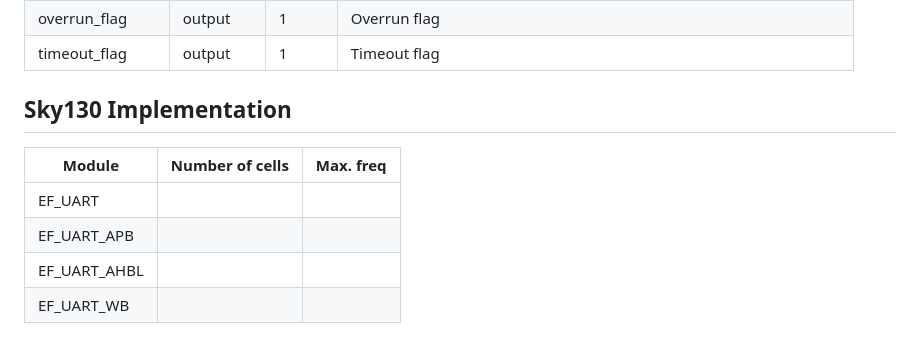
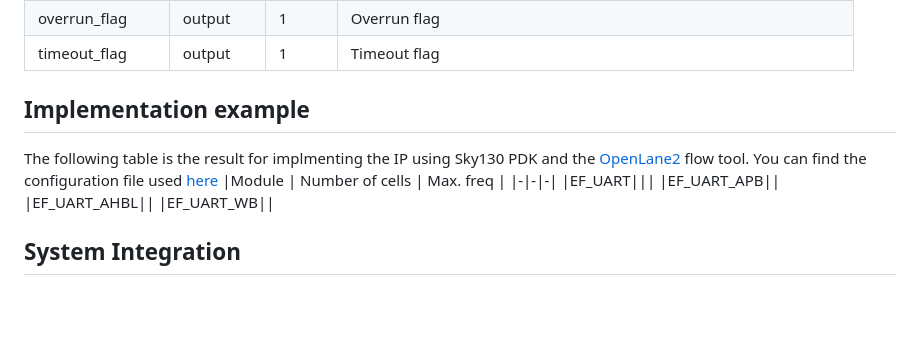
Before and after one commit to efabless/EF_UART, a Markdown page: README.md, the part around the change. Rendered like a GitHub page; blank space fills up the shorter version.

```diff
--- a/README.md
+++ b/README.md
@@ -76,7 +76,8 @@ EF_UART is a Soft IP with the following features:
 |overrun_flag|output|1|Overrun flag|
 |timeout_flag|output|1|Timeout flag|
 
-## Sky130 Implementation
+## Implementation example
+The following table is the result for implmenting the IP using Sky130 PDK and the [OpenLane2](https://github.com/efabless/openlane2) flow tool. You can find the configuration file used [here]()
 |Module | Number of cells | Max. freq |
 |-|-|-|
 |EF_UART|||
```
